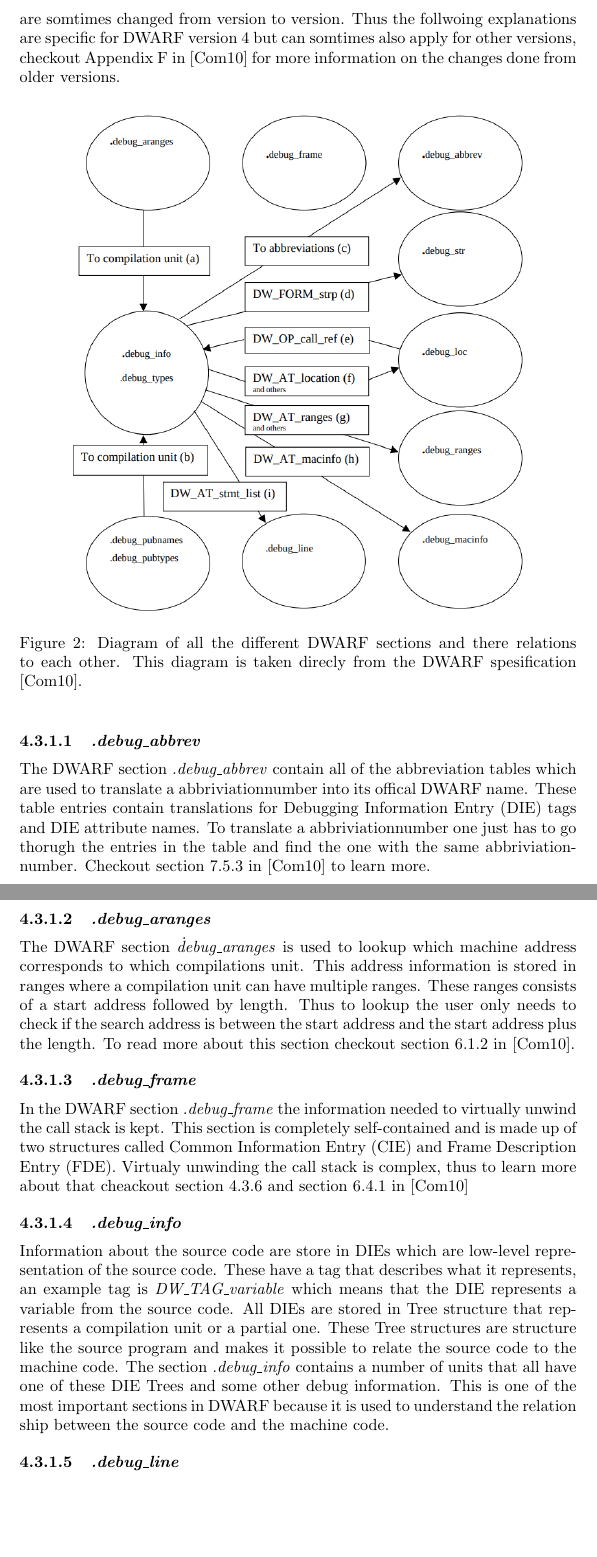
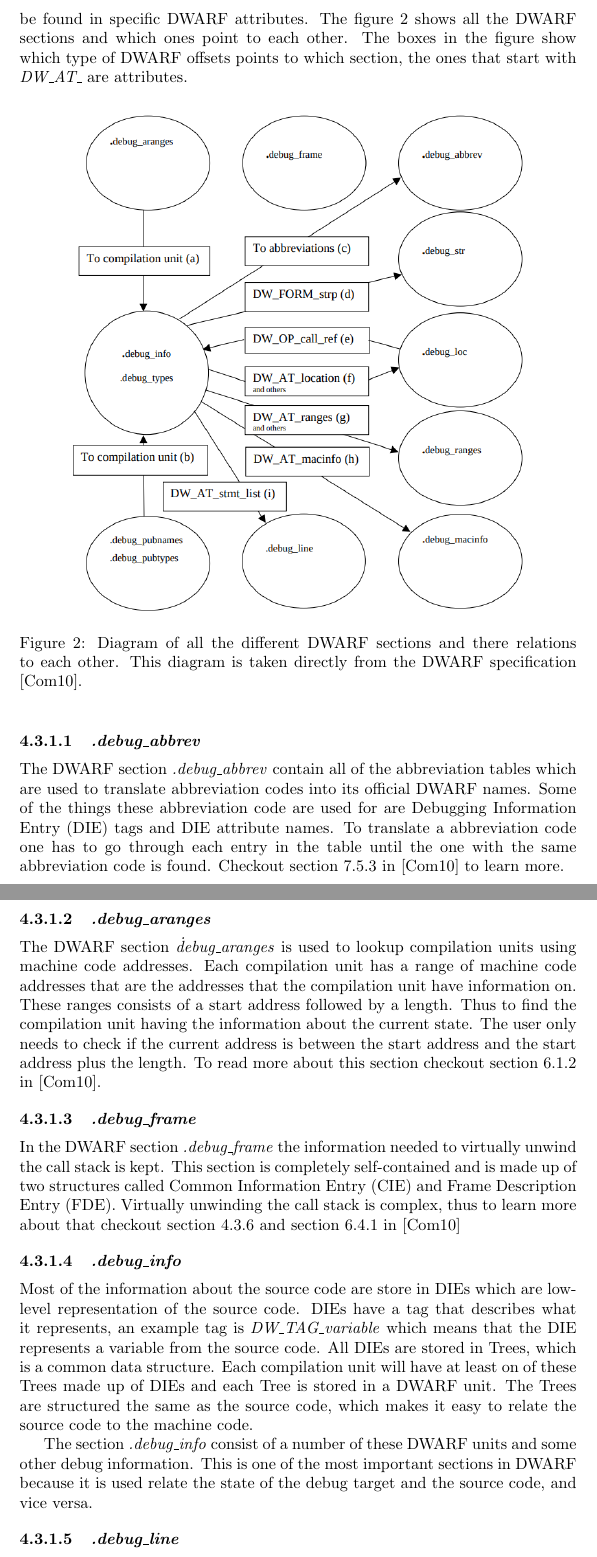
Before and after one commit to Blinningjr/master-thesis, a LaTeX thesis (thesis.tex, which reads sections/theory/dwarf/dwarf-sections.tex): two parts of pages 13 and 14 of 39, joined at a grey line, cut at the place of the change, the shorter picture padded with empty space. Compiled offline with pdfLaTeX.

Commit message:
Updated DWARF Sections section

```diff
--- a/sections/theory/dwarf/dwarf-sections.tex
+++ b/sections/theory/dwarf/dwarf-sections.tex
@@ -7,47 +7,55 @@
 
 
 % TODO: Explain DWARF Sections
-The \gls{DWARF} format is divided into sections in the object file which all contain specific information, these sections use offsets to point to information in other section, see figure \ref{fig:dwarfsections}.
-All of the sections are not in every version of \gls{DWARF} and are somtimes changed from version to version.
-Thus the follwoing explanations are specific for \gls{DWARF} version $4$ but can somtimes also apply for other versions, checkout Appendix F in \cite{dwarf} for more information on the changes done from older versions.
+The \gls{DWARF} format is divided into sections that all contain unique information with some few small exceptions.
+These sections use offsets from the start of other sections to point to information in the other section, most of these offsets can be found in specific \gls{DWARF} attributes.
+The figure \ref{fig:dwarfsections} shows all the \gls{DWARF} sections and which ones point to each other.
+The boxes in the figure show which type of \gls{DWARF} offsets points to which section, the ones that start with \emph{DW\_AT\_} are attributes.
+
+
+%All of the sections are not in every version of \gls{DWARF} and are sometimes changed from version to version.
+%Thus the following explanations are specific for \gls{DWARF} version $4$ but can sometimes also apply for other versions, checkout Appendix F in \cite{dwarf} for more information on the changes done from older versions.
 
 
 \begin{figure}[h]
 	\centering
 	\includegraphics[width=0.9\textwidth]{dwarf-sections.png}
-	\caption{Diagram of all the different \gls{DWARF} sections and there relations to each other. This diagram is taken direcly from the \gls{DWARF} spesification \cite{dwarf}.}
+	\caption{Diagram of all the different \gls{DWARF} sections and there relations to each other. This diagram is taken directly from the \gls{DWARF} specification \cite{dwarf}.}
 	\label{fig:dwarfsections}
 \end{figure}
 
 
 \subsubsubsection{\emph{.debug\_abbrev}}
-The \gls{DWARF} section \emph{.debug\_abbrev} contain all of the abbreviation tables which are used to translate a abbriviationnumber into its offical \gls{DWARF} name.
-These table entries contain translations for \gls{die} tags and \gls{die} attribute names.
-To translate a abbriviationnumber one just has to go thorugh the entries in the table and find the one with the same abbriviationnumber.
+The \gls{DWARF} section \emph{.debug\_abbrev} contain all of the abbreviation tables which are used to translate abbreviation codes into its official \gls{DWARF} names.
+Some of the things these abbreviation code are used for are \gls{die} tags and \gls{die} attribute names.
+To translate a abbreviation code one has to go through each entry in the table until the one with the same abbreviation code is found.
 Checkout section $7.5.3$ in \cite{dwarf} to learn more.
 
 
 \subsubsubsection{\emph{.debug\_aranges}}
-The \gls{DWARF} section \emph{\.debug\_aranges} is used to lookup which machine address corresponds to which compilations unit.
-This address information is stored in ranges where a compilation unit can have multiple ranges.
-These ranges consists of a start address followed by length.
-Thus to lookup the user only needs to check if the search address is between the start address and the start address plus the length.
+The \gls{DWARF} section \emph{\.debug\_aranges} is used to lookup compilation units using machine code addresses.
+Each compilation unit has a range of machine code addresses that are the addresses that the compilation unit have information on.
+These ranges consists of a start address followed by a length.
+Thus to find the compilation unit having the information about the current state.
+The user only needs to check if the current address is between the start address and the start address plus the length.
 To read more about this section checkout section $6.1.2$ in \cite{dwarf}.
 
 
 \subsubsubsection{\emph{.debug\_frame}}
 In the \gls{DWARF} section \emph{.debug\_frame} the information needed to virtually unwind the call stack is kept.
 This section is completely self-contained and is made up of two structures called \acrfull{cie} and \acrfull{fde}.
-Virtualy unwinding the call stack is complex, thus to learn more about that cheackout section \ref{sec:stacktrace} and  section $6.4.1$ in \cite{dwarf}
+Virtually unwinding the call stack is complex, thus to learn more about that checkout section \ref{sec:stacktrace} and  section $6.4.1$ in \cite{dwarf}
 
 
 \subsubsubsection{\emph{.debug\_info}}
-Information about the source code are store in \glspl{die} which are low-level representation of the source code.
-These have a tag that describes what it represents, an example tag is \emph{DW\_TAG\_variable} which means that the \gls{die} represents a variable from the source code.
-All \glspl{die} are stored in \gls{tree} structure that represents a compilation unit or a partial one.
-These \gls{tree} structures are structure like the source program and makes it possible to relate the source code to the machine code.
-The section \emph{.debug\_info} contains a number of units that all have one of these \gls{die} \glspl{tree} and some other debug information.
-This is one of the most important sections in \gls{DWARF} because it is used to understand the relation ship between the source code and the machine code.
+Most of the information about the source code are store in \glspl{die} which are low-level representation of the source code.
+\glspl{die} have a tag that describes what it represents, an example tag is \emph{DW\_TAG\_variable} which means that the \gls{die} represents a variable from the source code.
+All \glspl{die} are stored in \glspl{tree}, which is a common data structure.
+Each compilation unit will have at least on of these \glspl{tree} made up of \glspl{die} and each \gls{tree} is stored in a \gls{DWARF} unit.
+The \glspl{tree} are structured the same as the source code, which makes it easy to relate the source code to the machine code.
+
+The section \emph{.debug\_info} consist of a number of these \gls{DWARF} units and some other debug information.
+This is one of the most important sections in \gls{DWARF} because it is used relate the state of the debug target and the source code, and vice versa.
 
 
 \subsubsubsection{\emph{.debug\_line}}
```
Also changed, not shown: thesis.pdf, sections/theory/dwarf/dwarf-sections.tex (12 more changed lines).
